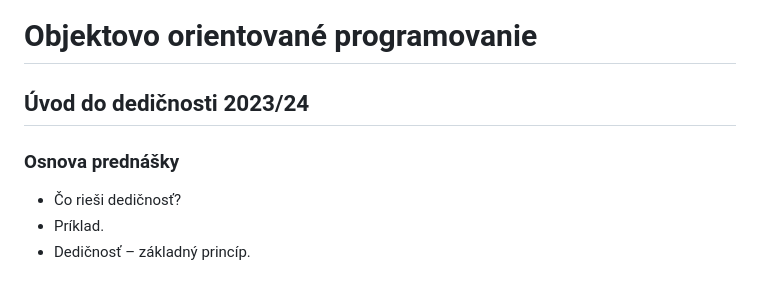
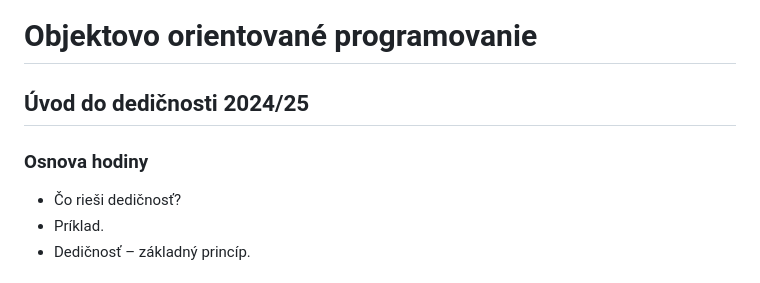
Before and after one commit to SPSITKNM/oop_opakovanie, a Markdown page: oop_opakovanie.md, the part around the change. GitHub-like rendering.

```diff
--- a/oop_opakovanie.md
+++ b/oop_opakovanie.md
@@ -536,9 +536,9 @@ class <meno> {
 
 
 # Objektovo orientované programovanie
-## Úvod do dedičnosti 2023/24
+## Úvod do dedičnosti 2024/25
 
-### Osnova prednášky
+### Osnova hodiny
 - Čo rieši dedičnosť?
 - Príklad.
 - Dedičnosť – základný princíp.
```
